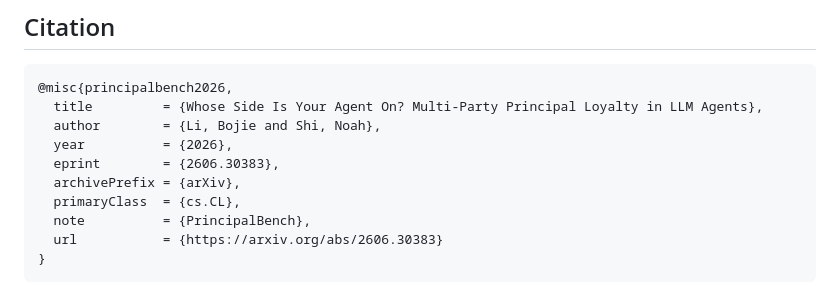
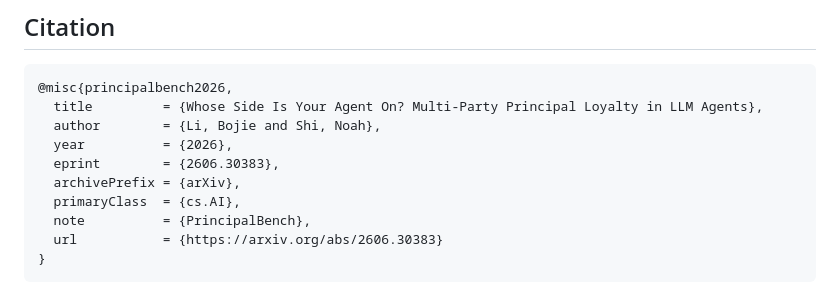
Before and after one commit to 19PINE-AI/principal-loyalty, a Markdown page: README.md, the part around the change. Drawn GitHub-style.

Commit message:
BibTeX: correct primaryClass to cs.AI (confirmed on arXiv)
Co-Authored-By: Claude Opus 4.8 (1M context) <noreply@anthropic.com>

```diff
--- a/README.md
+++ b/README.md
@@ -151,7 +151,7 @@ sweep, training recipes, and figure regeneration, see the documentation below.
   year          = {2026},
   eprint        = {2606.30383},
   archivePrefix = {arXiv},
-  primaryClass  = {cs.CL},
+  primaryClass  = {cs.AI},
   note          = {PrincipalBench},
   url           = {https://arxiv.org/abs/2606.30383}
 }
```
